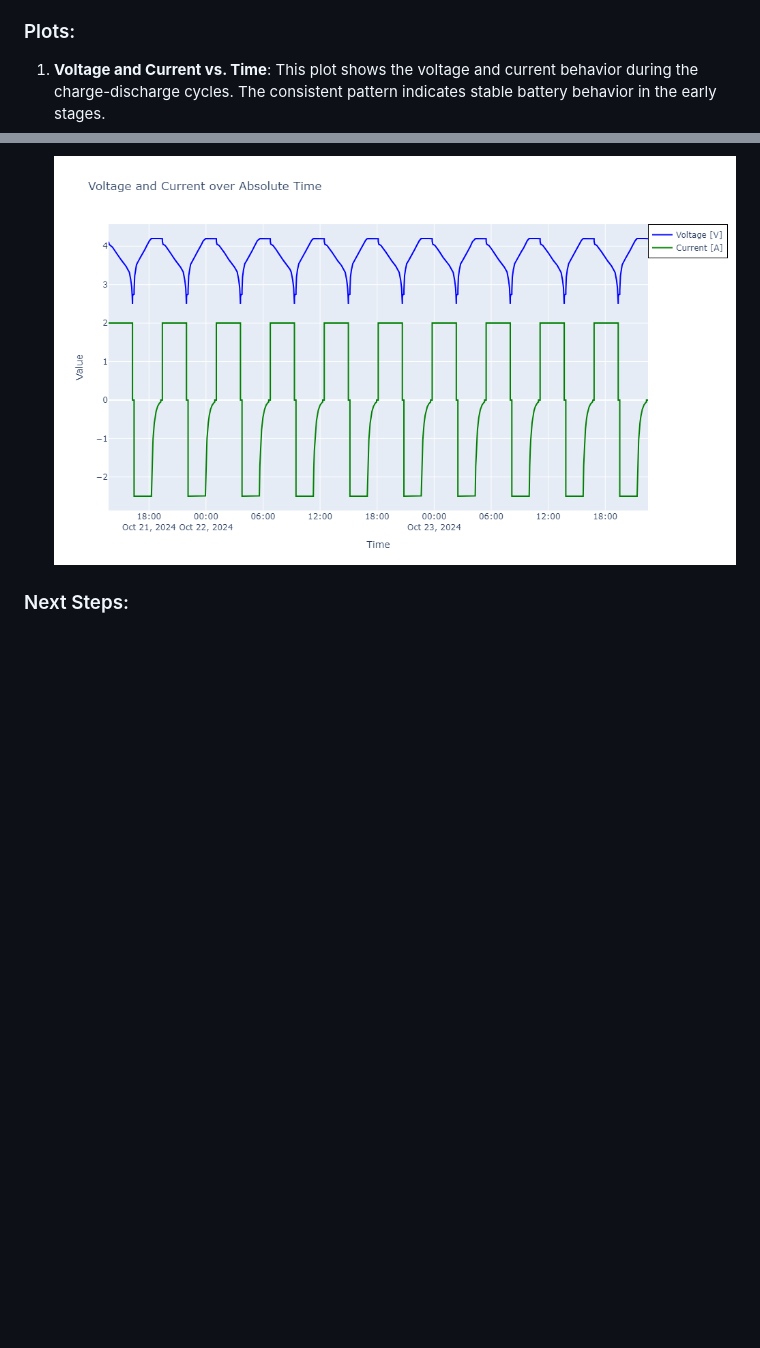
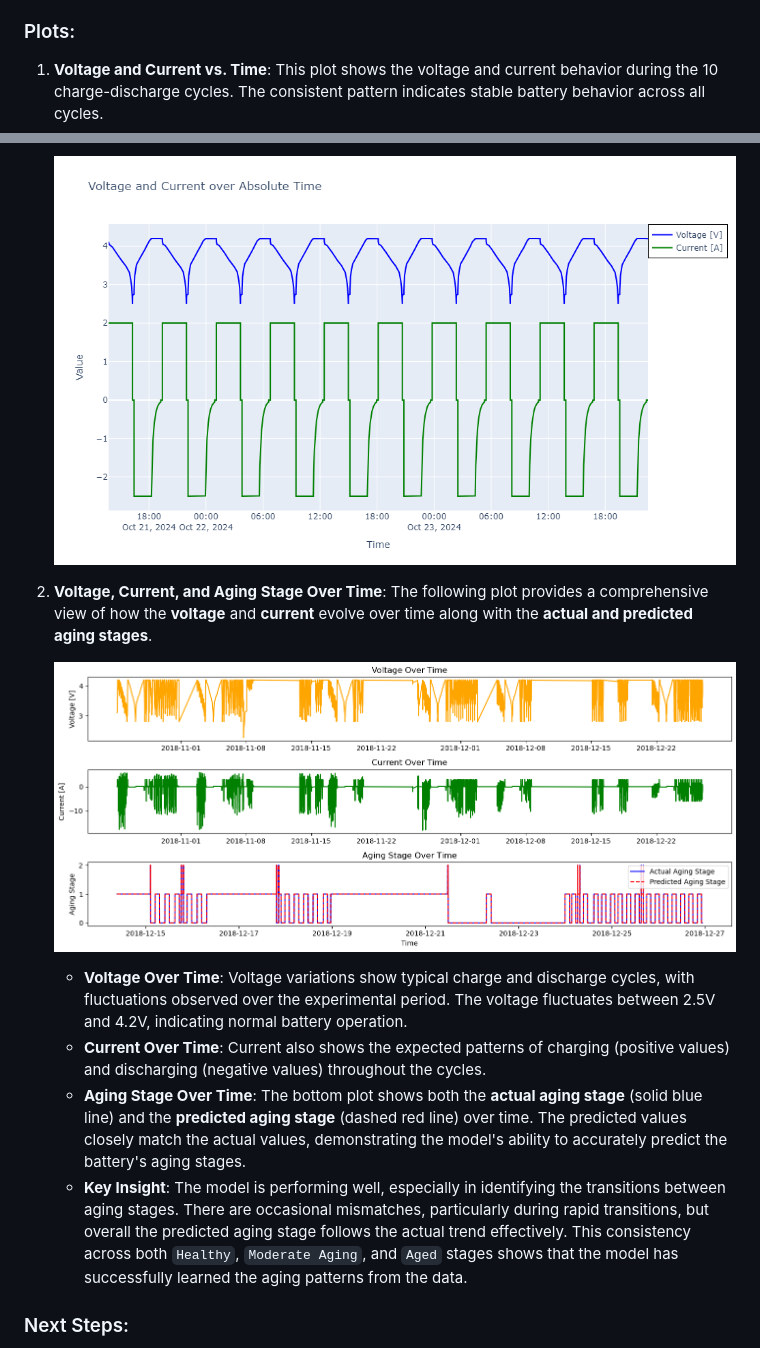
Before and after one commit to yasirusama61/battery-aging-classification, a Markdown page: README.md, 2 parts joined by grey strips. GitHub-like rendering; blank space fills up the shorter version.

Commit message:
explained in readme

```diff
--- a/README.md
+++ b/README.md
@@ -97,9 +97,19 @@ These class distributions show that the majority of the samples were either in t
 
 ### Plots:
 
-1. **Voltage and Current vs. Time**: This plot shows the voltage and current behavior during the charge-discharge cycles. The consistent pattern indicates stable battery behavior in the early stages.
+1. **Voltage and Current vs. Time**: This plot shows the voltage and current behavior during the 10 charge-discharge cycles. The consistent pattern indicates stable battery behavior across all cycles.
 
    ![Voltage and Current over Time](plots/voltage_current_plot.png)
+
+2. **Voltage, Current, and Aging Stage Over Time**: The following plot provides a comprehensive view of how the **voltage** and **current** evolve over time along with the **actual and predicted aging stages**.
+
+   ![Voltage, Current, and Aging Stage Over Time](plots/voltage_current_aging_plot.png)
+
+   - **Voltage Over Time**: Voltage variations show typical charge and discharge cycles, with fluctuations observed over the experimental period. The voltage fluctuates between 2.5V and 4.2V, indicating normal battery operation.
+   - **Current Over Time**: Current also shows the expected patterns of charging (positive values) and discharging (negative values) throughout the cycles.
+   - **Aging Stage Over Time**: The bottom plot shows both the **actual aging stage** (solid blue line) and the **predicted aging stage** (dashed red line) over time. The predicted values closely match the actual values, demonstrating the model's ability to accurately predict the battery's aging stages.
+   - **Key Insight**: The model is performing well, especially in identifying the transitions between aging stages. There are occasional mismatches, particularly during rapid transitions, but overall the predicted aging stage follows the actual trend effectively. This consistency across both `Healthy`, `Moderate Aging`, and `Aged` stages shows that the model has successfully learned the aging patterns from the data.
+
 
 ### Next Steps:
 
```
